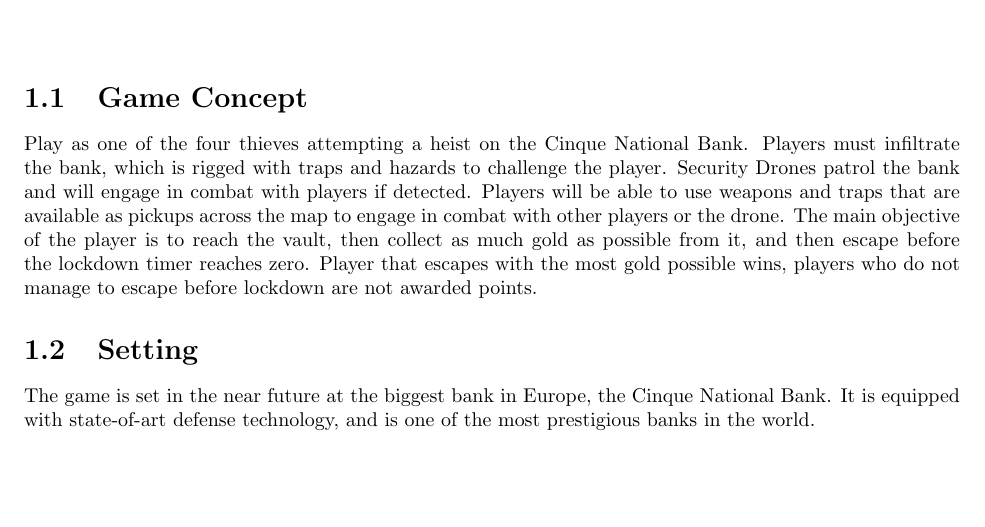
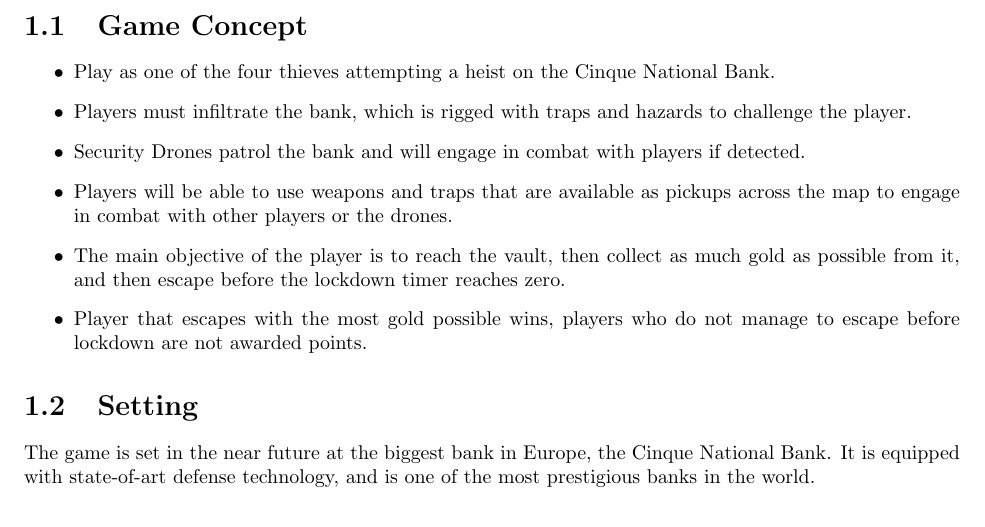
Before and after one commit to SaltyBunch/Game-Design-Document, a LaTeX document (GameDesignDocument.tex): part of page 4 of 21, cut so that both start at the same text, the shorter picture padded with empty space. Compiled offline with pdfLaTeX.

Commit message:
Fix some things

```diff
--- a/GameDesignDocument.tex
+++ b/GameDesignDocument.tex
@@ -26,7 +26,14 @@
 
 \section{Game Concept}
 
-Play as one of the four thieves attempting a heist on the Cinque National Bank. Players must infiltrate the bank, which is rigged with traps and hazards to challenge the player. Security Drones patrol the bank and will engage in combat with players if detected. Players will be able to use weapons and traps that are available as pickups across the map to engage in combat with other players or the drone. The main objective of the player is to reach the vault, then collect as much gold as possible from it, and then escape before the lockdown timer reaches zero. Player that escapes with the most gold possible wins, players who do not manage to escape before lockdown are not awarded points.
+\begin{itemize}
+    \item Play as one of the four thieves attempting a heist on the Cinque National Bank.
+    \item Players must infiltrate the bank, which is rigged with traps and hazards to challenge the player.
+    \item Security Drones patrol the bank and will engage in combat with players if detected.
+    \item Players will be able to use weapons and traps that are available as pickups across the map to engage in combat with other players or the drones.
+    \item The main objective of the player is to reach the vault, then collect as much gold as possible from it, and then escape before the lockdown timer reaches zero.
+    \item Player that escapes with the most gold possible wins, players who do not manage to escape before lockdown are not awarded points.
+\end{itemize}
 
 \section{Setting}
 
```
